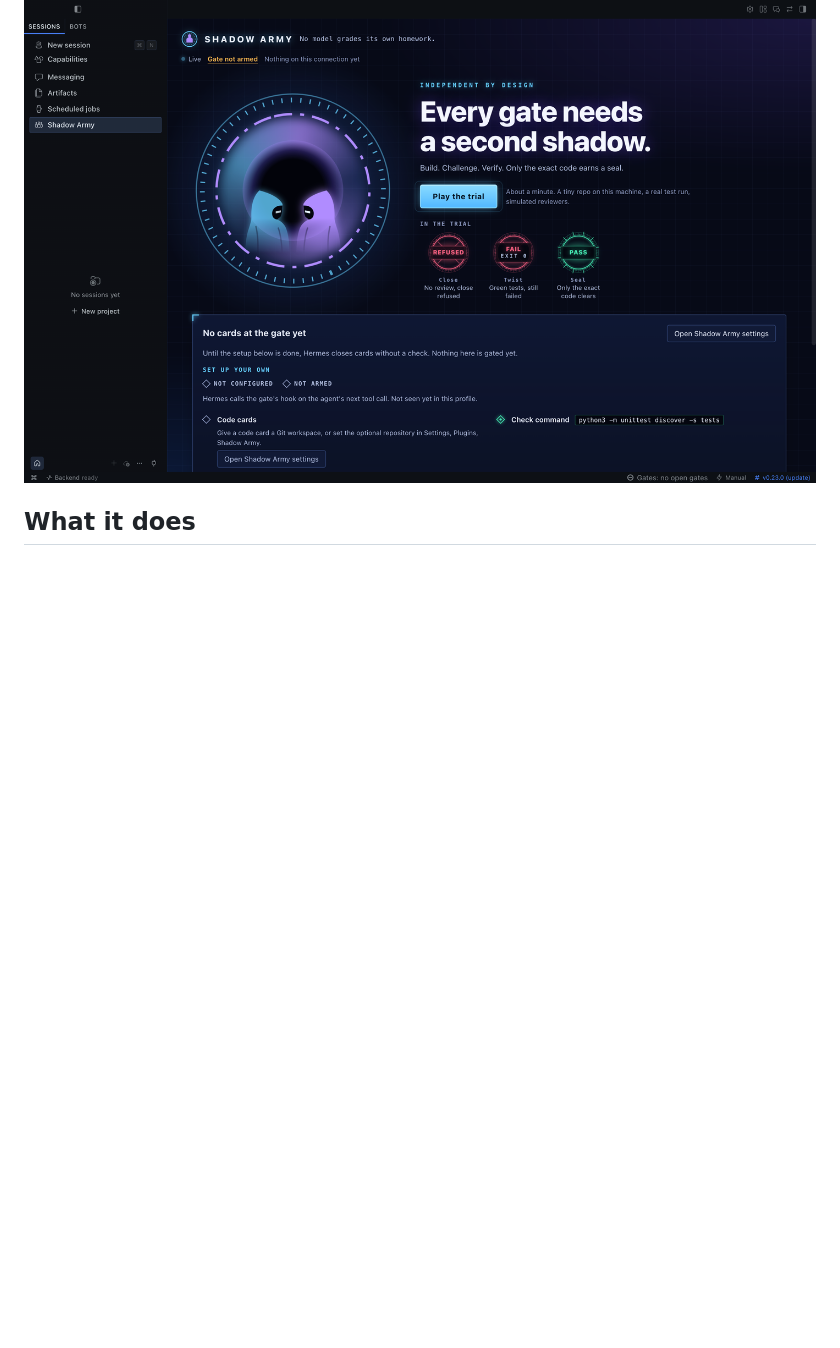
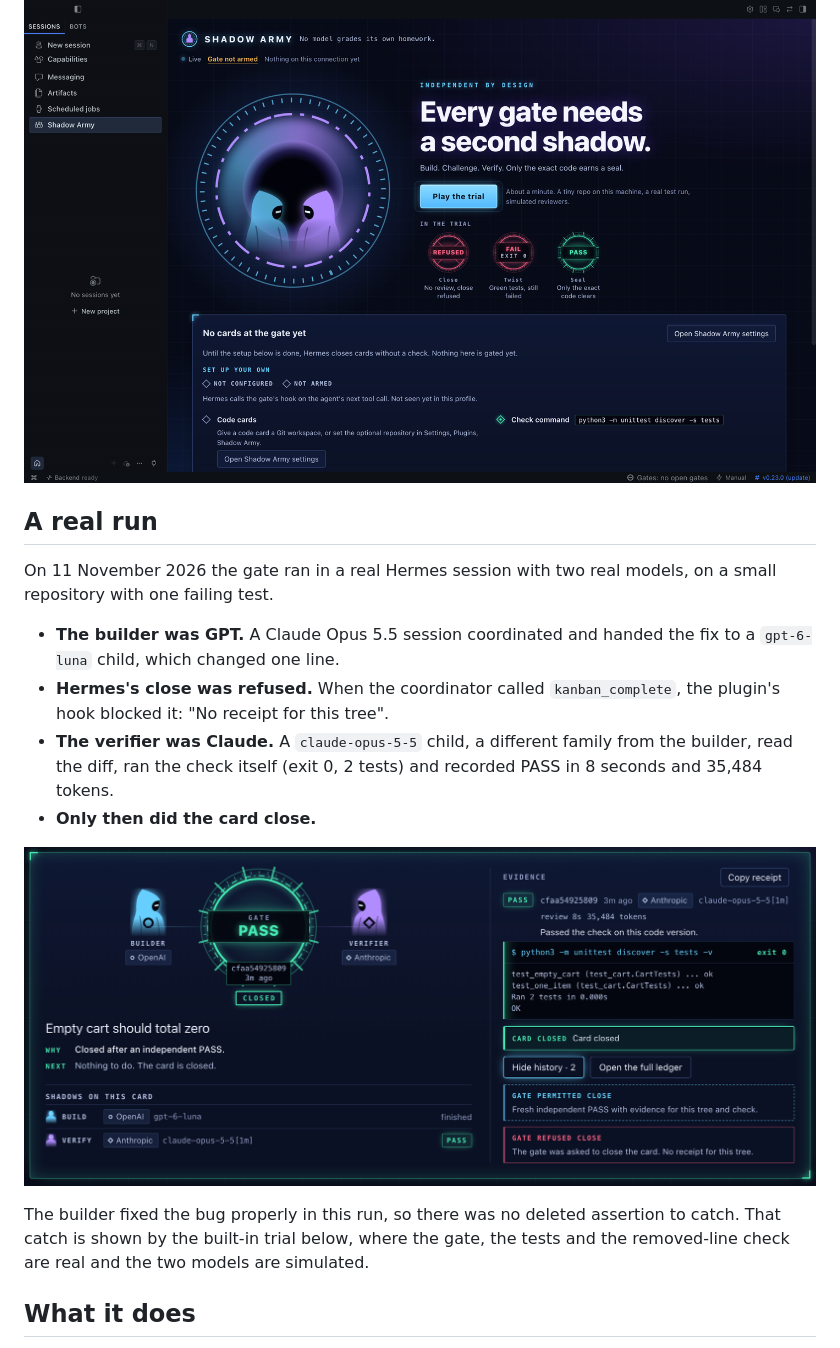
Before and after one commit to SilentKnight87/shadow-army, a Markdown page: shadow-army/README.md, the part around one of its changes. GitHub-like rendering; pictures changed too: docs/img/readme-real-run.png (added); blank space fills up the shorter version.

Commit message:
Add the real two-model run, fix the setup card for delegated builders, new key art

```diff
--- a/shadow-army/README.md
+++ b/shadow-army/README.md
@@ -5,6 +7,19 @@ No model grades its own homework.
 Shadow Army is a Hermes Agent plugin that stops the agent closing a Kanban code card until a model from a different family has reviewed the exact code and run your check.
 
 ![The Shadow Army pane's first-run view in Hermes Desktop, with Play the trial.](https://raw.githubusercontent.com/SilentKnight87/shadow-army/main/docs/img/readme-hero.png)
+
+## A real run
+
+On 11 November 2026 the gate ran in a real Hermes session with two real models, on a small repository with one failing test.
+
+- **The builder was GPT.** A Claude Opus 5.5 session coordinated and handed the fix to a `gpt-6-luna` child, which changed one line.
+- **Hermes's close was refused.** When the coordinator called `kanban_complete`, the plugin's hook blocked it: "No receipt for this tree".
+- **The verifier was Claude.** A `claude-opus-5-5` child, a different family from the builder, read the diff, ran the check itself (exit 0, 2 tests) and recorded PASS in 8 seconds and 35,484 tokens.
+- **Only then did the card close.**
+
+![The card from the real run: built by gpt-6-luna, verified by claude-opus-5-5, with the refused close and the permitted close in its history.](https://raw.githubusercontent.com/SilentKnight87/shadow-army/main/docs/img/readme-real-run.png)
+
+The builder fixed the bug properly in this run, so there was no deleted assertion to catch. That catch is shown by the built-in trial below, where the gate, the tests and the removed-line check are real and the two models are simulated.
 
 ## What it does
 
```
Also changed, not shown: other parts of shadow-army/README.md (+2 -0 lines), README.md (+2 -2 lines), shadow-army/REFERENCE.md (+2 -0 lines), docs/img/readme-banner.jpg (added), 5 other files.
